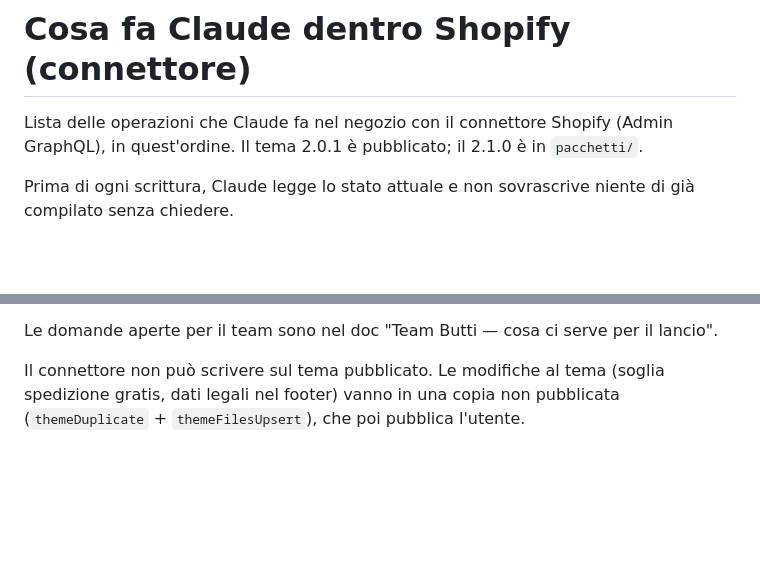
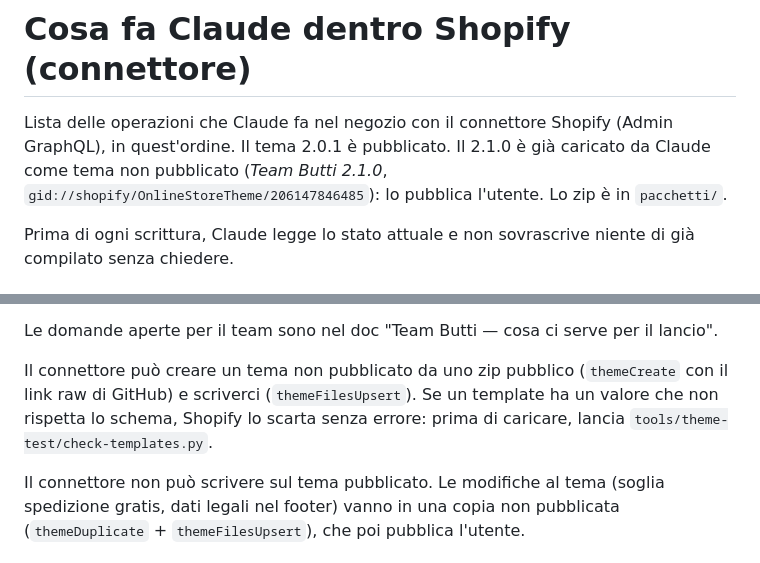
Before and after one commit to NextClickStudio/team-butti, a Markdown page: CONNETTORE-SHOPIFY.md, 2 parts joined by grey strips. Rendered like a GitHub page; blank space fills up the shorter version.

Commit message:
Runbook: theme 2.1.0 is on Shopify as an unpublished theme, how the connector uploads it
Co-Authored-By: Claude Opus 5.5 <noreply@anthropic.com>
Claude-Session: https://claude.ai/code/session_015Ae8mH7X9YQGdoL4USjb72

```diff
--- a/CONNETTORE-SHOPIFY.md
+++ b/CONNETTORE-SHOPIFY.md
@@ -1,6 +1,6 @@
 # Cosa fa Claude dentro Shopify (connettore)
 
-Lista delle operazioni che Claude fa nel negozio con il connettore Shopify (Admin GraphQL), in quest'ordine. Il tema 2.0.1 è pubblicato; il 2.1.0 è in `pacchetti/`.
+Lista delle operazioni che Claude fa nel negozio con il connettore Shopify (Admin GraphQL), in quest'ordine. Il tema 2.0.1 è pubblicato. Il 2.1.0 è già caricato da Claude come tema non pubblicato (*Team Butti 2.1.0*, `gid://shopify/OnlineStoreTheme/206147846485`): lo pubblica l'utente. Lo zip è in `pacchetti/`.
 
 Prima di ogni scrittura, Claude legge lo stato attuale e non sovrascrive niente di già compilato senza chiedere.
 
@@ -24,6 +24,8 @@ Dati dell'azienda:
 - PEC Fradel.sas@pec.it.
 
 Le domande aperte per il team sono nel doc "Team Butti — cosa ci serve per il lancio".
+
+Il connettore può creare un tema non pubblicato da uno zip pubblico (`themeCreate` con il link raw di GitHub) e scriverci (`themeFilesUpsert`). Se un template ha un valore che non rispetta lo schema, Shopify lo scarta senza errore: prima di caricare, lancia `tools/theme-test/check-templates.py`.
 
 Il connettore non può scrivere sul tema pubblicato. Le modifiche al tema (soglia spedizione gratis, dati legali nel footer) vanno in una copia non pubblicata (`themeDuplicate` + `themeFilesUpsert`), che poi pubblica l'utente.
 
```
